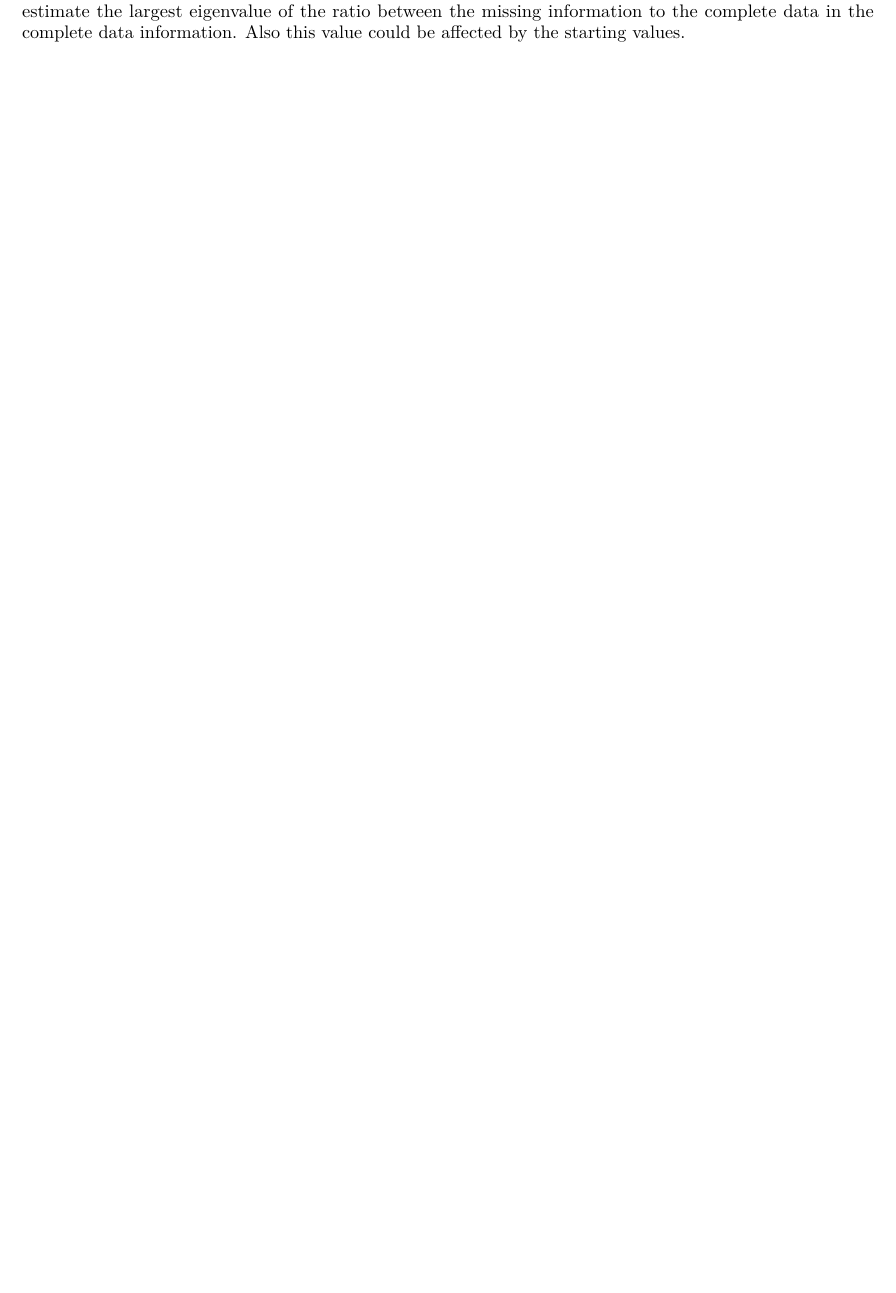
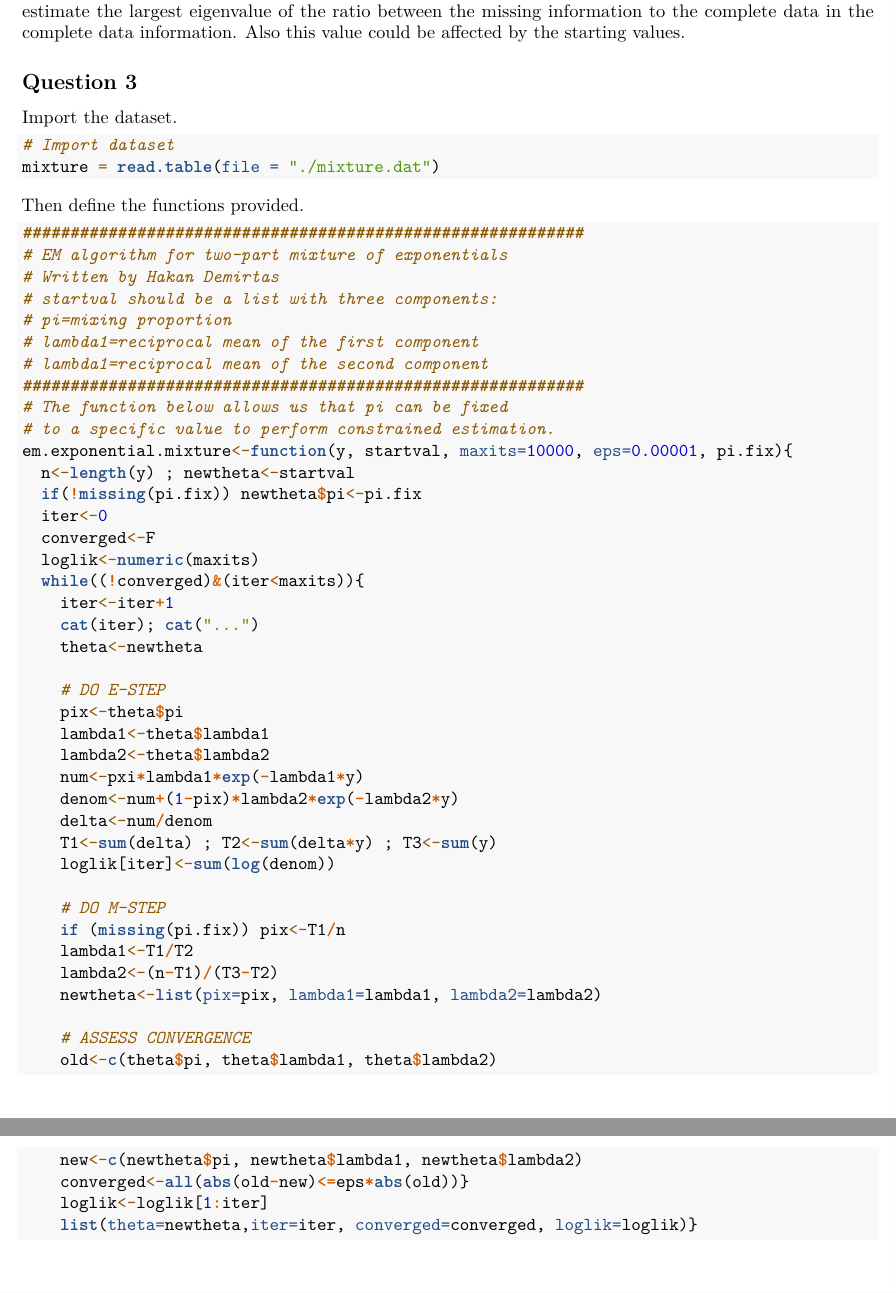
Before and after one commit to qiqipower029/Computational_statistics_hw3, an R Markdown document (Homework3_Jieqi.Rmd): part of page 49 of 49 before the commit and two parts of pages 49 and 50 of 50 after it, the two joined at a grey line, cut so that both start at the same text, the shorter picture padded with empty space. Rendered offline with R 4.5, knitr and Pandoc, then LaTeX, with nearby package versions.

Commit message:
function defined

````diff
--- a/Homework3_Jieqi.Rmd
+++ b/Homework3_Jieqi.Rmd
@@ -332,3 +332,57 @@ rate_cal(sigma2_result)
 In this case, $\hat\mu$ has the elementwise rate of convergence at 0.9. Because the update of new $\hat{\sigma^2}$ is dependent on $\hat\mu$, the rate for $\hat{\sigma^2}$ is not 0.9 at the early phase of iterations. However, when $\hat\mu$ became stable, the rate for $\hat{\sigma^2}$ is 0.9.
 
 According to the paper written by Schafer in 1997, in most cases, the elementwise rate of convergence would estimate the largest eigenvalue of the ratio between the missing information to the complete data in the complete data information. Also this value could be affected by the starting values.
+
+## Question 3
+Import the dataset.
+```{r question 3}
+# Import dataset
+mixture = read.table(file = "./mixture.dat")
+```
+
+Then define the functions provided.
+```{r define functions for question 3}
+###########################################################
+# EM algorithm for two-part mixture of exponentials
+# Written by Hakan Demirtas
+# startval should be a list with three components:
+# pi=mixing proportion
+# lambda1=reciprocal mean of the first component
+# lambda1=reciprocal mean of the second component
+###########################################################
+# The function below allows us that pi can be fixed
+# to a specific value to perform constrained estimation.
+em.exponential.mixture<-function(y, startval, maxits=10000, eps=0.00001, pi.fix){
+  n<-length(y) ; newtheta<-startval
+  if(!missing(pi.fix)) newtheta$pi<-pi.fix
+  iter<-0
+  converged<-F
+  loglik<-numeric(maxits)
+  while((!converged)&(iter<maxits)){
+    iter<-iter+1
+    cat(iter); cat("...")
+    theta<-newtheta
+
+    # DO E-STEP
+    pix<-theta$pi
+    lambda1<-theta$lambda1
+    lambda2<-theta$lambda2
+    num<-pxi*lambda1*exp(-lambda1*y)
+    denom<-num+(1-pix)*lambda2*exp(-lambda2*y)
+    delta<-num/denom
+    T1<-sum(delta) ; T2<-sum(delta*y) ; T3<-sum(y)
+    loglik[iter]<-sum(log(denom))
+
+    # DO M-STEP
+    if (missing(pi.fix)) pix<-T1/n
+    lambda1<-T1/T2
+    lambda2<-(n-T1)/(T3-T2)
+    newtheta<-list(pix=pix, lambda1=lambda1, lambda2=lambda2)
+
+    # ASSESS CONVERGENCE
+    old<-c(theta$pi, theta$lambda1, theta$lambda2)
+    new<-c(newtheta$pi, newtheta$lambda1, newtheta$lambda2)
+    converged<-all(abs(old-new)<=eps*abs(old))}
+    loglik<-loglik[1:iter]
+    list(theta=newtheta,iter=iter, converged=converged, loglik=loglik)}
+```
````
